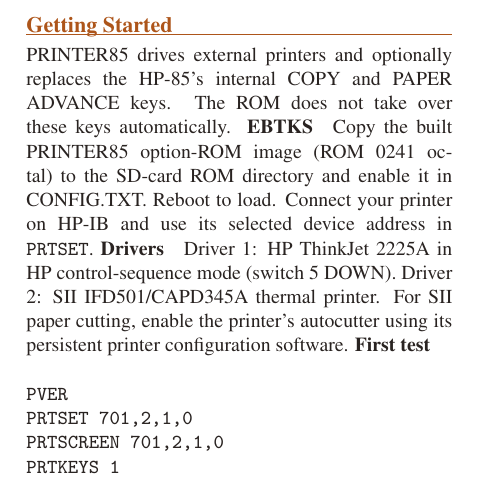
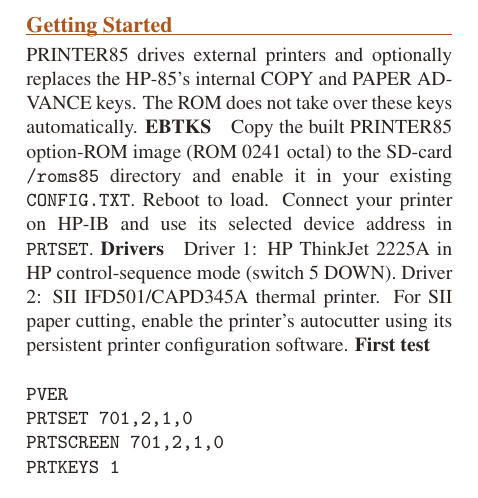
Before and after one commit to timob0/HP85-Option-Roms, a LaTeX document (manuals/PRINTER85-pocket-guide.tex): part of page 3 of 6, cut so that both start at the same text. Compiled offline with pdfLaTeX.

Commit message:
Refine pocket guide EBTKS setup and hardware-sourced SIMON85 command descriptions

```diff
--- a/manuals/PRINTER85-pocket-guide.tex
+++ b/manuals/PRINTER85-pocket-guide.tex
@@ -6,7 +6,7 @@
 \tableofcontents\newpage
 \section{Getting Started}
 PRINTER85 drives external printers and optionally replaces the HP-85's internal COPY and PAPER ADVANCE keys. The ROM does not take over these keys automatically.
-\setup{EBTKS}Copy the built PRINTER85 option-ROM image (ROM 0241 octal) to the SD-card ROM directory and enable it in CONFIG.TXT. Reboot to load. Connect your printer on HP-IB and use its selected device address in \texttt{PRTSET}.
+\setup{EBTKS}Copy the built PRINTER85 option-ROM image (ROM 0241 octal) to the SD-card \texttt{/roms85} directory and enable it in your existing \texttt{CONFIG.TXT}. Reboot to load. Connect your printer on HP-IB and use its selected device address in \texttt{PRTSET}.
 \setup{Drivers}Driver 1: HP ThinkJet 2225A in HP control-sequence mode (switch 5 DOWN). Driver 2: SII IFD501/CAPD345A thermal printer. For SII paper cutting, enable the printer's autocutter using its persistent printer configuration software.
 \setup{First test}
 \begin{verbatim}
```
